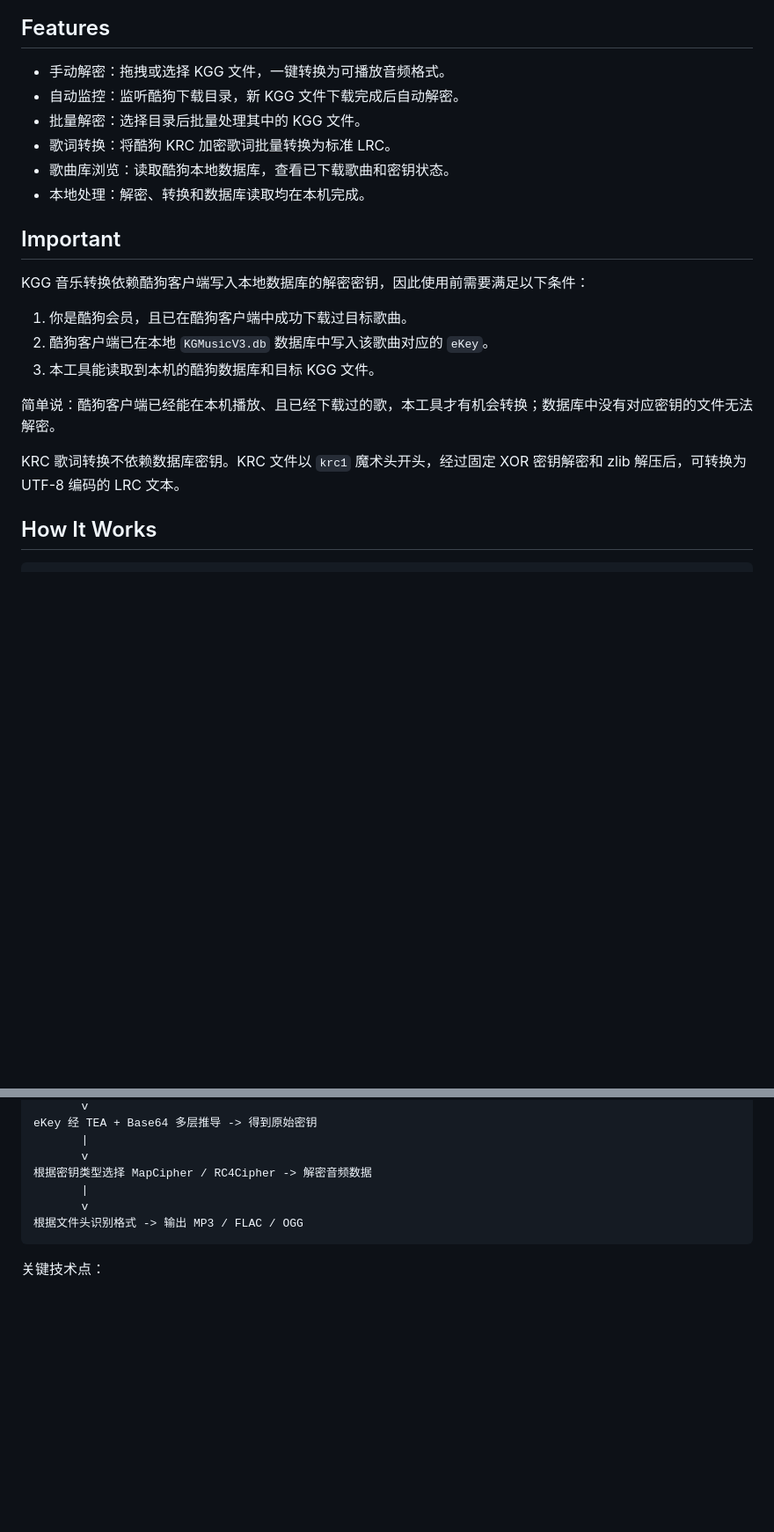
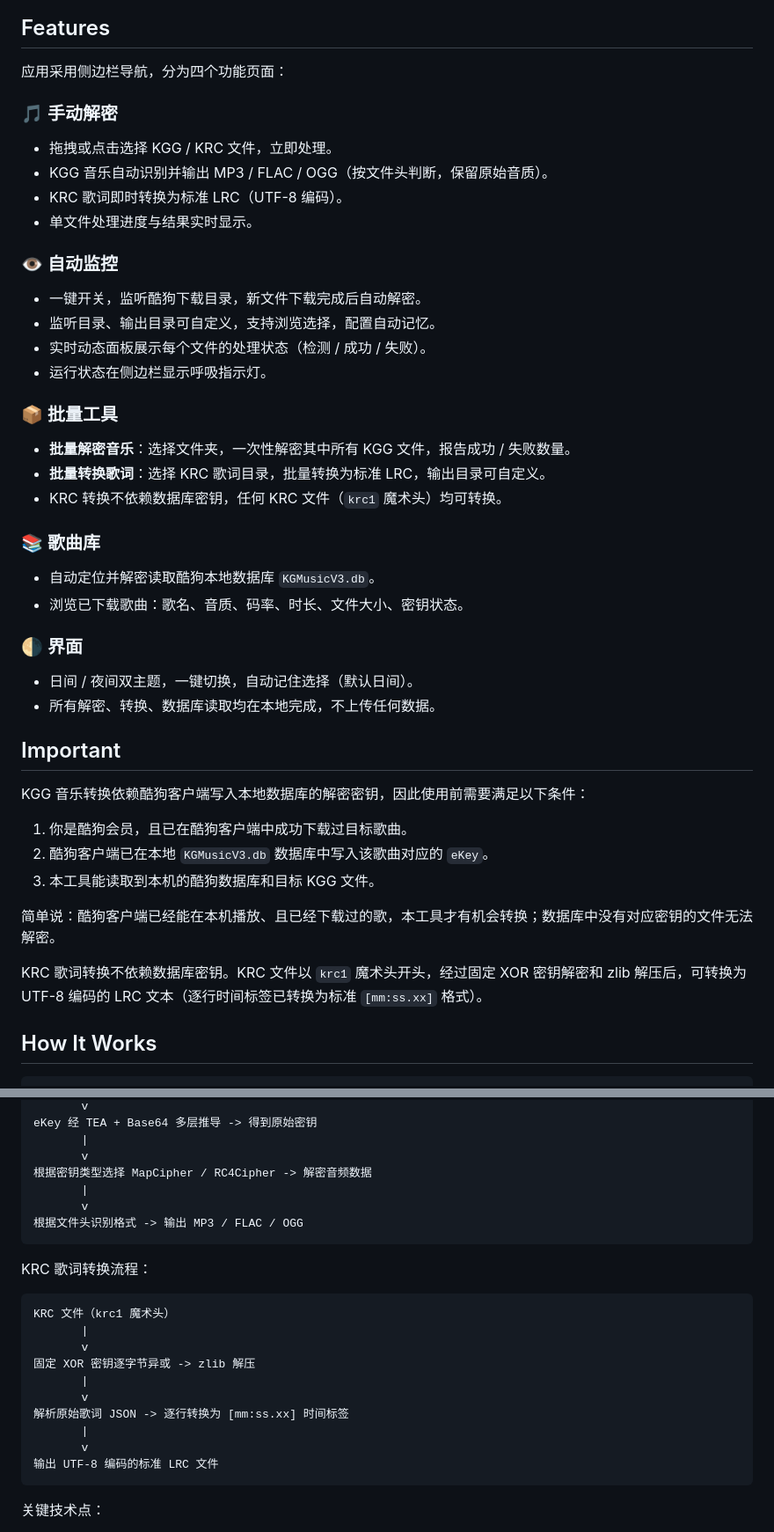
Before and after one commit to Aaron-gx/KGG-Decryptor, a Markdown page: README.md, 2 parts joined by grey strips. Shown: that part at 88% size. Drawn GitHub-style; blank space fills up the shorter version.

````diff
--- a/README.md
+++ b/README.md
@@ -12,12 +40,37 @@ KGG Decryptor 是一个基于 Tauri 2 的酷狗本地音乐解密转换工具。
 
 ## Features
 
-- 手动解密：拖拽或选择 KGG 文件，一键转换为可播放音频格式。
-- 自动监控：监听酷狗下载目录，新 KGG 文件下载完成后自动解密。
-- 批量解密：选择目录后批量处理其中的 KGG 文件。
-- 歌词转换：将酷狗 KRC 加密歌词批量转换为标准 LRC。
-- 歌曲库浏览：读取酷狗本地数据库，查看已下载歌曲和密钥状态。
-- 本地处理：解密、转换和数据库读取均在本机完成。
+应用采用侧边栏导航，分为四个功能页面：
+
+### 🎵 手动解密
+
+- 拖拽或点击选择 KGG / KRC 文件，立即处理。
+- KGG 音乐自动识别并输出 MP3 / FLAC / OGG（按文件头判断，保留原始音质）。
+- KRC 歌词即时转换为标准 LRC（UTF-8 编码）。
+- 单文件处理进度与结果实时显示。
+
+### 👁 自动监控
+
+- 一键开关，监听酷狗下载目录，新文件下载完成后自动解密。
+- 监听目录、输出目录可自定义，支持浏览选择，配置自动记忆。
+- 实时动态面板展示每个文件的处理状态（检测 / 成功 / 失败）。
+- 运行状态在侧边栏显示呼吸指示灯。
+
+### 📦 批量工具
+
+- **批量解密音乐**：选择文件夹，一次性解密其中所有 KGG 文件，报告成功 / 失败数量。
+- **批量转换歌词**：选择 KRC 歌词目录，批量转换为标准 LRC，输出目录可自定义。
+- KRC 转换不依赖数据库密钥，任何 KRC 文件（`krc1` 魔术头）均可转换。
+
+### 📚 歌曲库
+
+- 自动定位并解密读取酷狗本地数据库 `KGMusicV3.db`。
+- 浏览已下载歌曲：歌名、音质、码率、时长、文件大小、密钥状态。
+
+### 🌗 界面
+
+- 日间 / 夜间双主题，一键切换，自动记住选择（默认日间）。
+- 所有解密、转换、数据库读取均在本地完成，不上传任何数据。
 
 ## Important
 
@@ -29,7 +82,7 @@ KGG 音乐转换依赖酷狗客户端写入本地数据库的解密密钥，因
 
 简单说：酷狗客户端已经能在本机播放、且已经下载过的歌，本工具才有机会转换；数据库中没有对应密钥的文件无法解密。
 
-KRC 歌词转换不依赖数据库密钥。KRC 文件以 `krc1` 魔术头开头，经过固定 XOR 密钥解密和 zlib 解压后，可转换为 UTF-8 编码的 LRC 文本。
+KRC 歌词转换不依赖数据库密钥。KRC 文件以 `krc1` 魔术头开头，经过固定 XOR 密钥解密和 zlib 解压后，可转换为 UTF-8 编码的 LRC 文本（逐行时间标签已转换为标准 `[mm:ss.xx]` 格式）。
 
 ## How It Works
 
@@ -52,6 +105,21 @@ eKey 经 TEA + Base64 多层推导 -> 得到原始密钥
 根据文件头识别格式 -> 输出 MP3 / FLAC / OGG
 ```
 
+KRC 歌词转换流程：
+
+```text
+KRC 文件（krc1 魔术头）
+       |
+       v
+固定 XOR 密钥逐字节异或 -> zlib 解压
+       |
+       v
+解析原始歌词 JSON -> 逐行转换为 [mm:ss.xx] 时间标签
+       |
+       v
+输出 UTF-8 编码的标准 LRC 文件
+```
+
 关键技术点：
 
 - KGG 文件头包含 KGM Magic、音频偏移量和音频哈希。
````
Also changed, not shown: other parts of README.md (+47 -11 lines), docs/screenshots/app-batch.png (added), docs/screenshots/app-dark.png (added), docs/screenshots/app-decrypt-light.png (added), docs/screenshots/app-library.png (added), docs/screenshots/app-main.png (deleted), docs/screenshots/app-monitor.png (added).
